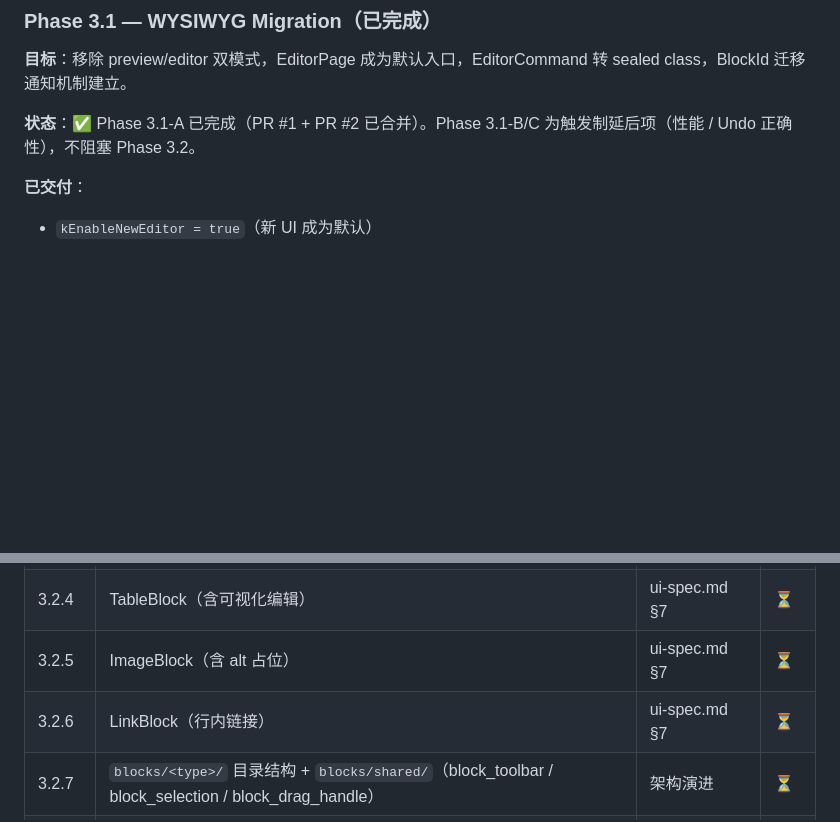
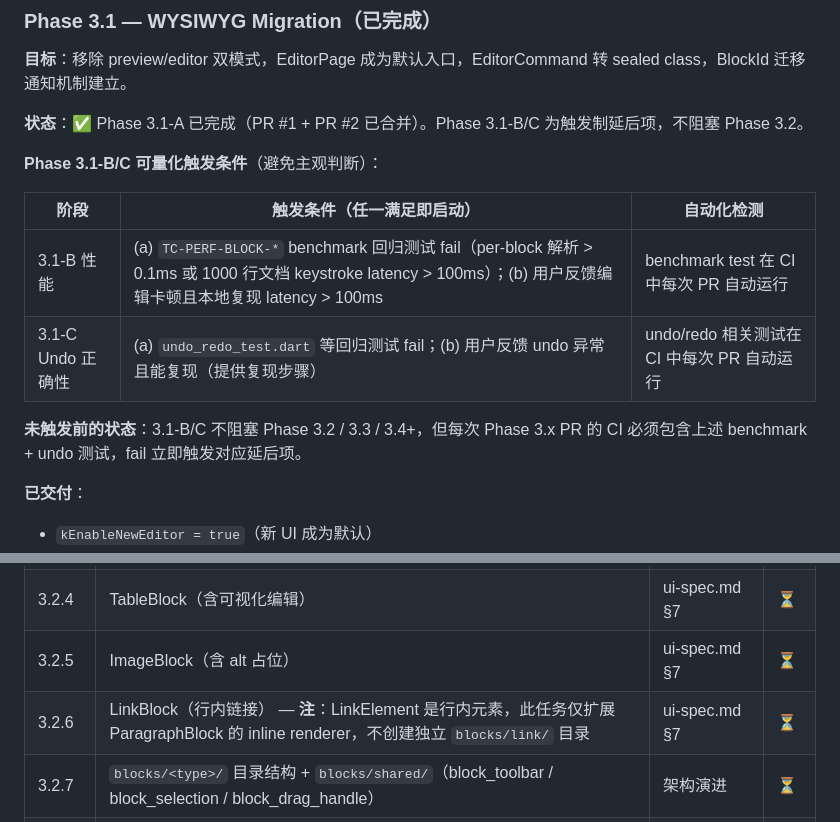
Before and after one commit to Thy985/fixmath, a Markdown page: docs/ROADMAP.md, 2 parts joined by grey strips. Rendered like a GitHub page; blank space fills up the shorter version.

```diff
--- a/docs/ROADMAP.md
+++ b/docs/ROADMAP.md
@@ -309,7 +309,16 @@ Phase 2.6 块级操作五原语（insert / delete / merge / split / move）+ Tra
 
 **目标**：移除 preview/editor 双模式，EditorPage 成为默认入口，EditorCommand 转 sealed class，BlockId 迁移通知机制建立。
 
-**状态**：✅ Phase 3.1-A 已完成（PR #1 + PR #2 已合并）。Phase 3.1-B/C 为触发制延后项（性能 / Undo 正确性），不阻塞 Phase 3.2。
+**状态**：✅ Phase 3.1-A 已完成（PR #1 + PR #2 已合并）。Phase 3.1-B/C 为触发制延后项，不阻塞 Phase 3.2。
+
+**Phase 3.1-B/C 可量化触发条件**（避免主观判断）：
+
+| 阶段 | 触发条件（任一满足即启动） | 自动化检测 |
+|------|--------------------------|-----------|
+| 3.1-B 性能 | (a) `TC-PERF-BLOCK-*` benchmark 回归测试 fail（per-block 解析 > 0.1ms 或 1000 行文档 keystroke latency > 100ms）；(b) 用户反馈编辑卡顿且本地复现 latency > 100ms | benchmark test 在 CI 中每次 PR 自动运行 |
+| 3.1-C Undo 正确性 | (a) `undo_redo_test.dart` 等回归测试 fail；(b) 用户反馈 undo 异常且能复现（提供复现步骤） | undo/redo 相关测试在 CI 中每次 PR 自动运行 |
+
+**未触发前的状态**：3.1-B/C 不阻塞 Phase 3.2 / 3.3 / 3.4+，但每次 Phase 3.x PR 的 CI 必须包含上述 benchmark + undo 测试，fail 立即触发对应延后项。
 
 **已交付**：
 - `kEnableNewEditor = true`（新 UI 成为默认）
@@ -337,7 +346,7 @@ Phase 2.6 块级操作五原语（insert / delete / merge / split / move）+ Tra
 | 3.2.3 | QuoteBlock（引用块） | ui-spec.md §7 | ⏳ |
 | 3.2.4 | TableBlock（含可视化编辑） | ui-spec.md §7 | ⏳ |
 | 3.2.5 | ImageBlock（含 alt 占位） | ui-spec.md §7 | ⏳ |
-| 3.2.6 | LinkBlock（行内链接） | ui-spec.md §7 | ⏳ |
+| 3.2.6 | LinkBlock（行内链接） — **注**：LinkElement 是行内元素，此任务仅扩展 ParagraphBlock 的 inline renderer，不创建独立 `blocks/link/` 目录 | ui-spec.md §7 | ⏳ |
 | 3.2.7 | `blocks/<type>/` 目录结构 + `blocks/shared/`（block_toolbar / block_selection / block_drag_handle） | 架构演进 | ⏳ |
 | 3.2.8 | WebView 预热机制（App 启动后并行加载，不阻塞首屏） | Phase 3.1 原 3.4 | ⏳ |
 | 3.2.9 | 公式 / Mermaid 渲染缓存策略改造（不退出清空） | Phase 3.1 原 3.5 | ⏳ |
```
Also changed, not shown: docs/contracts/phase3.2-task-contract.md (+41 -13 lines).
